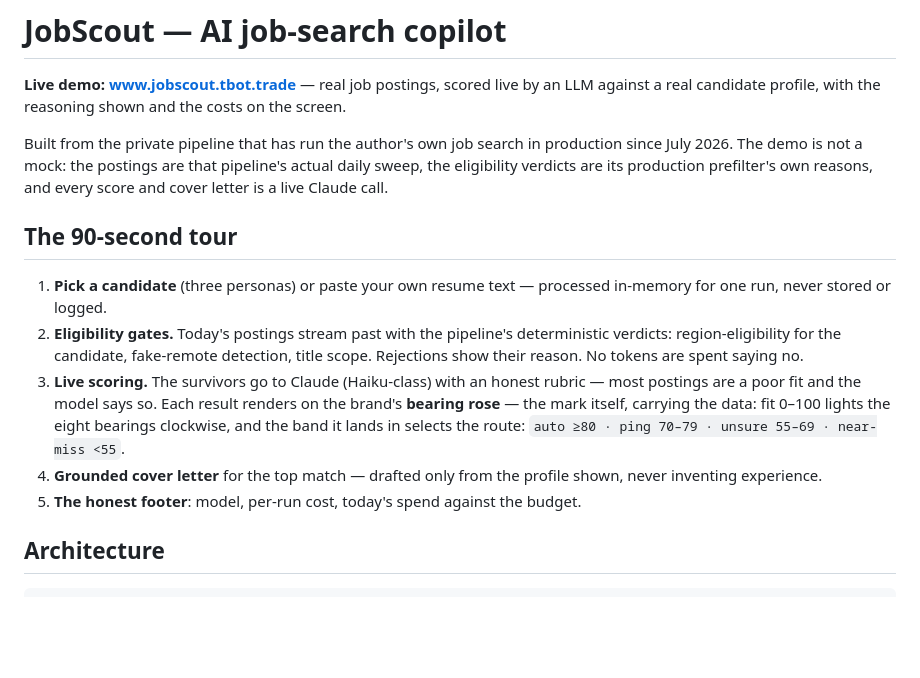
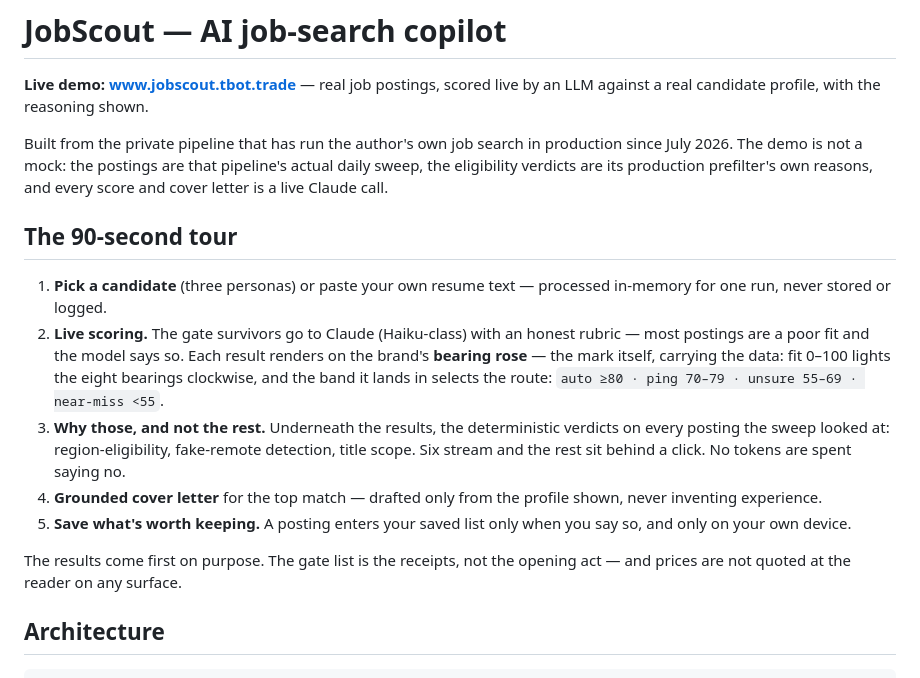
Before and after one commit to kenmwara/jobscout-app, a Markdown page: README.md, the part around one of its changes. GitHub-like rendering; blank space fills up the shorter version.

```diff
--- a/README.md
+++ b/README.md
@@ -2,7 +2,7 @@
 
 **Live demo: [www.jobscout.tbot.trade](https://www.jobscout.tbot.trade)** — real job
 postings, scored live by an LLM against a real candidate profile, with the reasoning
-shown and the costs on the screen.
+shown.
 
 Built from the private pipeline that has run the author's own job search in
 production since July 2026. The demo is not a mock: the postings are that
@@ -13,19 +13,23 @@ prefilter's own reasons, and every score and cover letter is a live Claude call.
 
 1. **Pick a candidate** (three personas) or paste your own resume text —
    processed in-memory for one run, never stored or logged.
-2. **Eligibility gates.** Today's postings stream past with the pipeline's
-   deterministic verdicts: region-eligibility for the candidate, fake-remote
-   detection, title scope. Rejections show their reason. No tokens are spent
-   saying no.
-3. **Live scoring.** The survivors go to Claude (Haiku-class) with an honest
-   rubric — most postings are a poor fit and the model says so. Each result
-   renders on the brand's **bearing rose** — the mark itself, carrying the data:
-   fit 0–100 lights the eight bearings clockwise, and the band it lands in
-   selects the route:
+2. **Live scoring.** The gate survivors go to Claude (Haiku-class) with an
+   honest rubric — most postings are a poor fit and the model says so. Each
+   result renders on the brand's **bearing rose** — the mark itself, carrying
+   the data: fit 0–100 lights the eight bearings clockwise, and the band it
+   lands in selects the route:
    `auto ≥80 · ping 70–79 · unsure 55–69 · near-miss <55`.
+3. **Why those, and not the rest.** Underneath the results, the deterministic
+   verdicts on every posting the sweep looked at: region-eligibility,
+   fake-remote detection, title scope. Six stream and the rest sit behind a
+   click. No tokens are spent saying no.
 4. **Grounded cover letter** for the top match — drafted only from the profile
    shown, never inventing experience.
-5. **The honest footer**: model, per-run cost, today's spend against the budget.
+5. **Save what's worth keeping.** A posting enters your saved list only when
+   you say so, and only on your own device.
+
+The results come first on purpose. The gate list is the receipts, not the
+opening act — and prices are not quoted at the reader on any surface.
 
 ## Architecture
 
```
Also changed, not shown: other parts of README.md (+50 -17 lines), docs/ARCHITECTURE.md (+1 -1 lines), docs/HOW-IT-WORKS.md (+13 -9 lines), docs/img/01-candidate.png, docs/img/02-gates.png, docs/img/03-score-dial.png (deleted), docs/img/03-score-rose.png (added), docs/img/native/android-02-gates.jpg (deleted), docs/img/native/ios-01-candidate.png (deleted), 1 other file.
